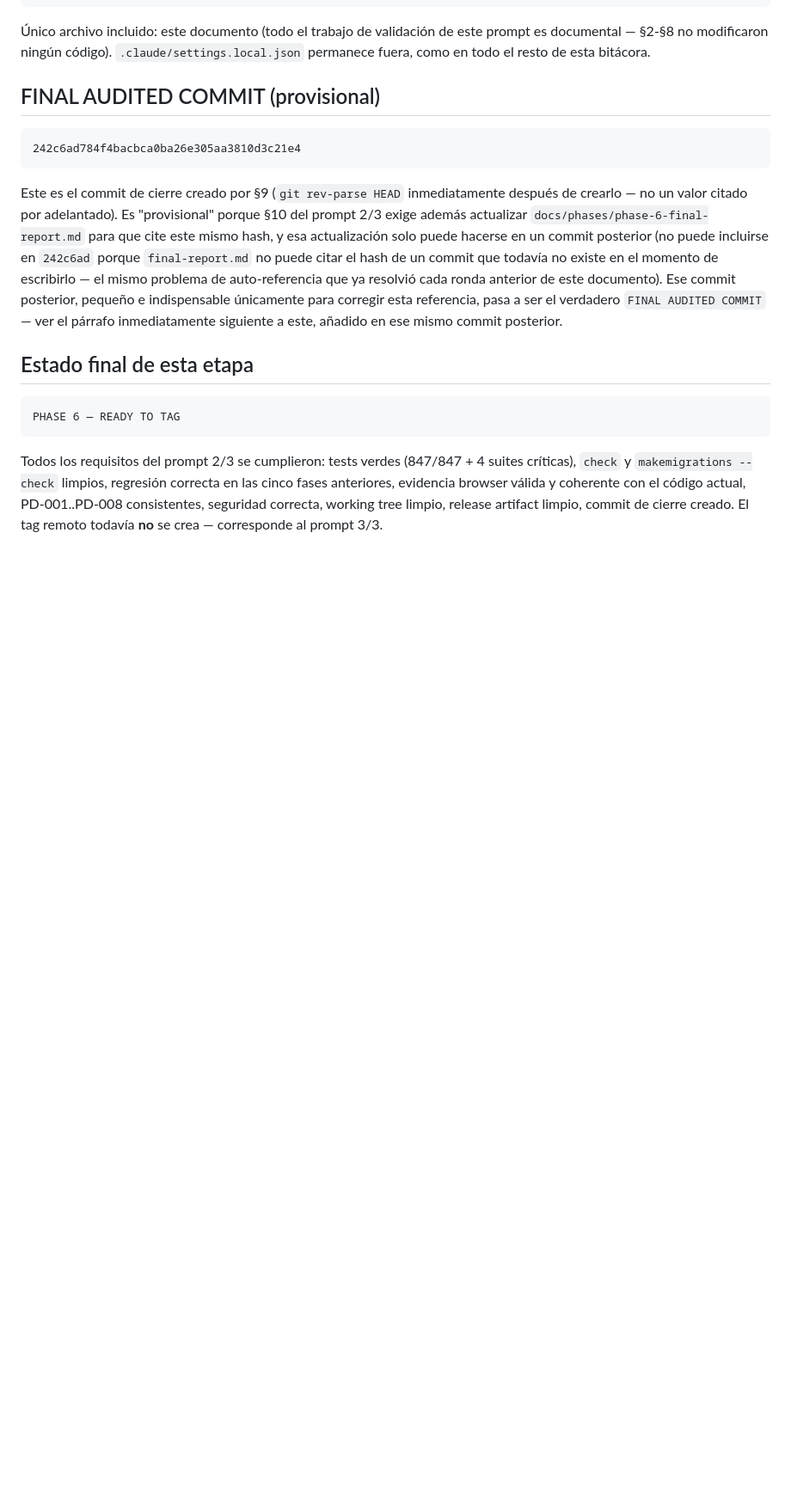
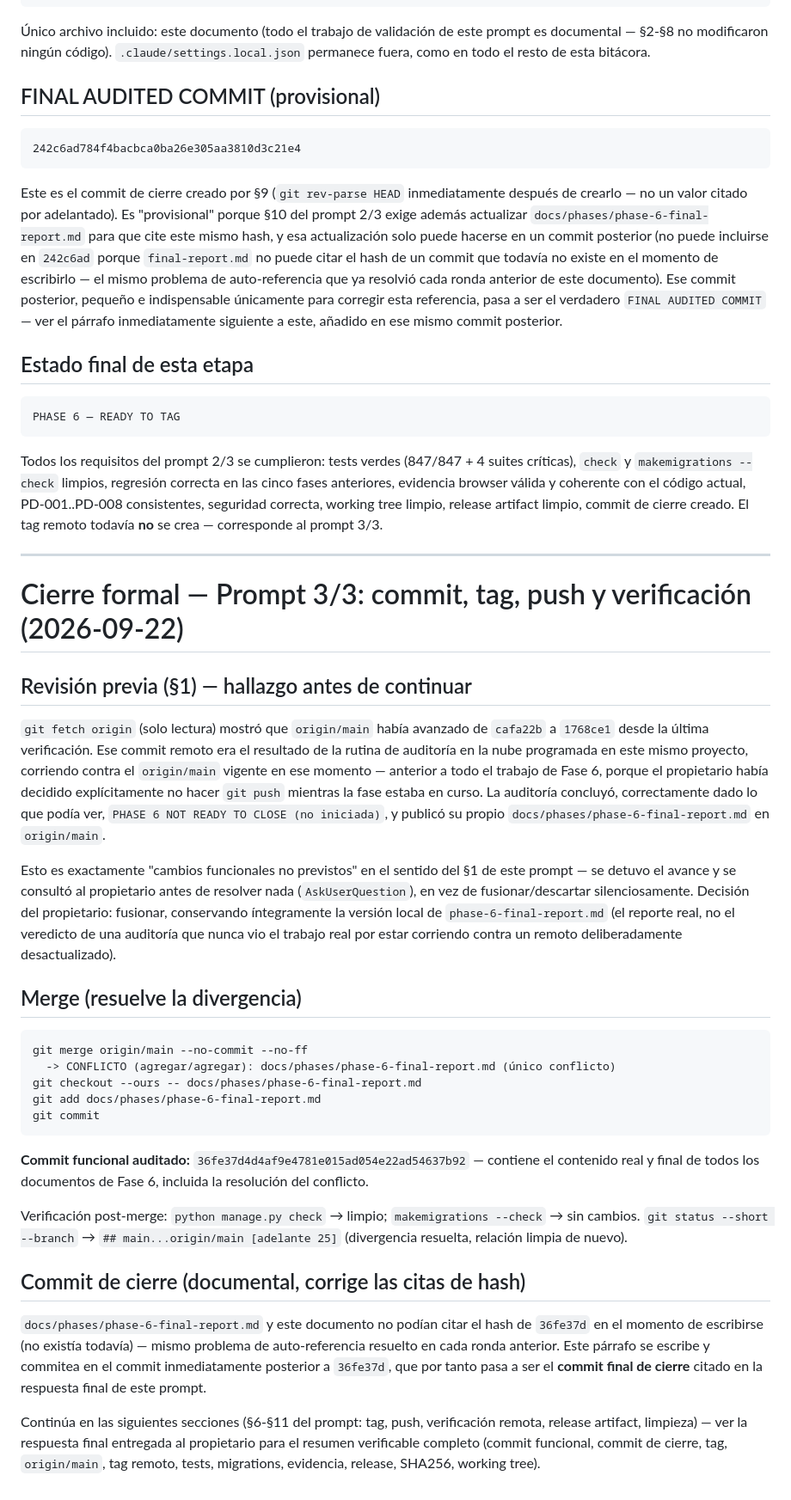
Before and after one commit to efrenortiz/TeCuidoApp, a Markdown page: docs/phases/phase-6-implementation-summary.md, the part around the change. Shown at 86% size. Rendered like a GitHub page; blank space fills up the shorter version.

Commit message:
Fase 6: cierre formal — Notificaciones y auditoría

````diff
--- a/docs/phases/phase-6-implementation-summary.md
+++ b/docs/phases/phase-6-implementation-summary.md
@@ -1603,3 +1603,54 @@ Todos los requisitos del prompt 2/3 se cumplieron: tests verdes (847/847 + 4 sui
 evidencia browser válida y coherente con el código actual, PD-001..PD-008 consistentes,
 seguridad correcta, working tree limpio, release artifact limpio, commit de cierre creado. El
 tag remoto todavía **no** se crea — corresponde al prompt 3/3.
+
+---
+
+# Cierre formal — Prompt 3/3: commit, tag, push y verificación (2026-09-22)
+
+## Revisión previa (§1) — hallazgo antes de continuar
+
+`git fetch origin` (solo lectura) mostró que `origin/main` había avanzado de `cafa22b` a
+`1768ce1` desde la última verificación. Ese commit remoto era el resultado de la rutina de
+auditoría en la nube programada en este mismo proyecto, corriendo contra el `origin/main`
+vigente en ese momento — anterior a todo el trabajo de Fase 6, porque el propietario había
+decidido explícitamente no hacer `git push` mientras la fase estaba en curso. La auditoría
+concluyó, correctamente dado lo que podía ver, `PHASE 6 NOT READY TO CLOSE (no iniciada)`, y
+publicó su propio `docs/phases/phase-6-final-report.md` en `origin/main`.
+
+Esto es exactamente "cambios funcionales no previstos" en el sentido del §1 de este prompt — se
+detuvo el avance y se consultó al propietario antes de resolver nada (`AskUserQuestion`), en vez
+de fusionar/descartar silenciosamente. Decisión del propietario: fusionar, conservando
+íntegramente la versión local de `phase-6-final-report.md` (el reporte real, no el veredicto de
+una auditoría que nunca vio el trabajo real por estar corriendo contra un remoto deliberadamente
+desactualizado).
+
+## Merge (resuelve la divergencia)
+
+```text
+git merge origin/main --no-commit --no-ff
+  -> CONFLICTO (agregar/agregar): docs/phases/phase-6-final-report.md (único conflicto)
+git checkout --ours -- docs/phases/phase-6-final-report.md
+git add docs/phases/phase-6-final-report.md
+git commit
+```
+
+**Commit funcional auditado:** `36fe37d4d4af9e4781e015ad054e22ad54637b92` — contiene el
+contenido real y final de todos los documentos de Fase 6, incluida la resolución del conflicto.
+
+Verificación post-merge: `python manage.py check` → limpio; `makemigrations --check` → sin
+cambios. `git status --short --branch` → `## main...origin/main [adelante 25]` (divergencia
+resuelta, relación limpia de nuevo).
+
+## Commit de cierre (documental, corrige las citas de hash)
+
+`docs/phases/phase-6-final-report.md` y este documento no podían citar el hash de `36fe37d` en
+el momento de escribirse (no existía todavía) — mismo problema de auto-referencia resuelto en
+cada ronda anterior. Este párrafo se escribe y commitea en el commit inmediatamente posterior a
+`36fe37d`, que por tanto pasa a ser el **commit final de cierre** citado en la respuesta final de
+este prompt.
+
+Continúa en las siguientes secciones (§6-§11 del prompt: tag, push, verificación remota, release
+artifact, limpieza) — ver la respuesta final entregada al propietario para el resumen verificable
+completo (commit funcional, commit de cierre, tag, `origin/main`, tag remoto, tests, migrations,
+evidencia, release, SHA256, working tree).
````
Also changed, not shown: docs/phases/phase-6-final-report.md (+31 -8 lines).
